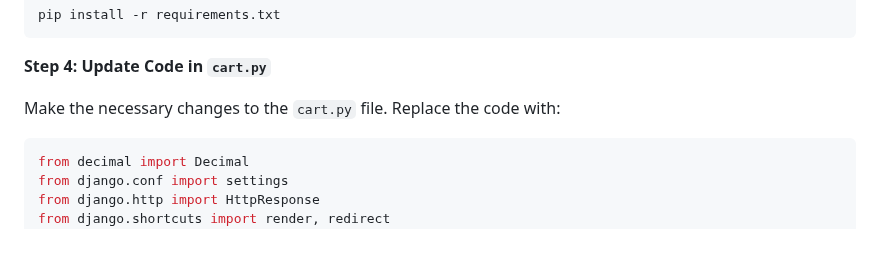
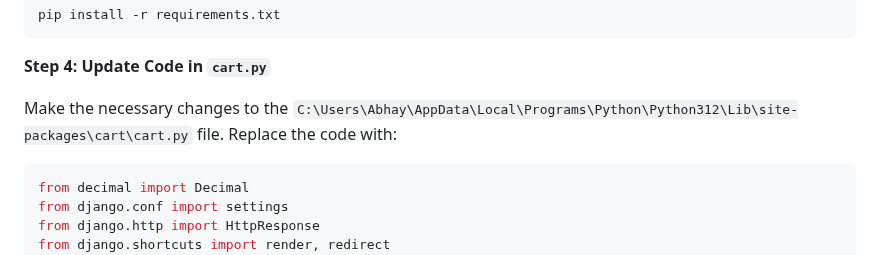
Before and after one commit to Abhaya-Shrestha/Nepalemart, a Markdown page: README.md, the part around the change. GitHub-like rendering.

````diff
--- a/README.md
+++ b/README.md
@@ -23,7 +23,7 @@ pip install -r requirements.txt
 ```
 **Step 4: Update Code in `cart.py`**
 
-Make the necessary changes to the `cart.py` file. Replace the code with:
+Make the necessary changes to the `C:\Users\Abhay\AppData\Local\Programs\Python\Python312\Lib\site-packages\cart\cart.py` file. Replace the code with:
 
 ```python
 from decimal import Decimal
````
